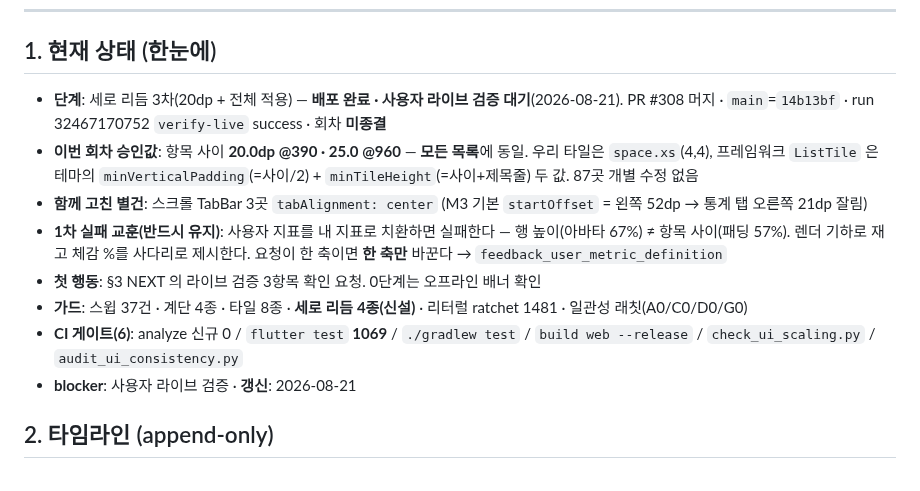
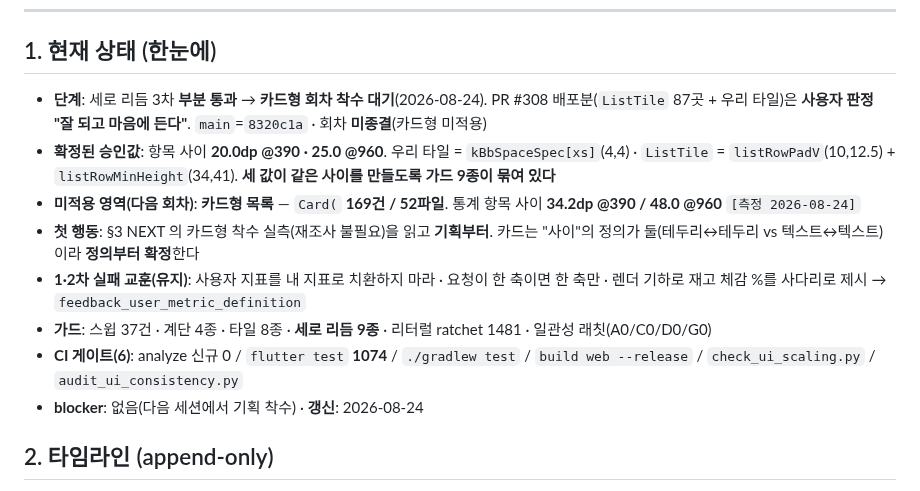
Before and after one commit to AIVA-SaaS/budget-book, a Markdown page: docs/PROGRESS.md, the part around one of its changes. Drawn GitHub-style.

Commit message:
docs(progress): 카드형 미적용 확인(측정) — 카드 회차 착수 지점 고정 (#310)

```diff
--- a/docs/PROGRESS.md
+++ b/docs/PROGRESS.md
@@ -9,22 +9,24 @@
 ## 1. 현재 상태 (한눈에)
 
 <!-- HNS:STATE -->
-- **단계**: 세로 리듬 3차(20dp + 전체 적용) — **배포 완료 · 사용자 라이브 검증 대기**(2026-08-21).
-  PR #308 머지 · `main`=`14b13bf` · run 32467170752 `verify-live` success · 회차 **미종결**
-- **이번 회차 승인값**: 항목 사이 **20.0dp @390 · 25.0 @960** — **모든 목록**에 동일.
-  우리 타일은 `space.xs`(4,4), 프레임워크 `ListTile` 은 테마의
-  `minVerticalPadding`(=사이/2) + `minTileHeight`(=사이+제목줄) 두 값. 87곳 개별 수정 없음
-- **함께 고친 별건**: 스크롤 TabBar 3곳 `tabAlignment: center`
-  (M3 기본 `startOffset` = 왼쪽 52dp → 통계 탭 오른쪽 21dp 잘림)
-- **1차 실패 교훈(반드시 유지)**: 사용자 지표를 내 지표로 치환하면 실패한다 —
-  행 높이(아바타 67%) ≠ 항목 사이(패딩 57%). 렌더 기하로 재고 체감 %를 사다리로 제시한다.
-  요청이 한 축이면 **한 축만** 바꾼다 → `feedback_user_metric_definition`
-- **첫 행동**: §3 NEXT 의 라이브 검증 3항목 확인 요청. 0단계는 오프라인 배너 확인
-- **가드**: 스윕 37건 · 계단 4종 · 타일 8종 · **세로 리듬 4종(신설)** ·
-  리터럴 ratchet 1481 · 일관성 래칫(A0/C0/D0/G0)
-- **CI 게이트(6)**: analyze 신규 0 / `flutter test` **1069** / `./gradlew test` /
+- **단계**: 세로 리듬 3차 **부분 통과** → **카드형 회차 착수 대기**(2026-08-24).
+  PR #308 배포분(`ListTile` 87곳 + 우리 타일)은 **사용자 판정 "잘 되고 마음에 든다"**.
+  `main`=`8320c1a` · 회차 **미종결**(카드형 미적용)
+- **확정된 승인값**: 항목 사이 **20.0dp @390 · 25.0 @960**.
+  우리 타일 = `kBbSpaceSpec[xs]`(4,4) · `ListTile` = `listRowPadV`(10,12.5) +
+  `listRowMinHeight`(34,41). **세 값이 같은 사이를 만들도록 가드 9종이 묶여 있다**
+- **미적용 영역(다음 회차)**: **카드형 목록** — `Card(` **169건 / 52파일**.
+  통계 항목 사이 **34.2dp @390 / 48.0 @960** `[측정 2026-08-24]`
+- **첫 행동**: §3 NEXT 의 카드형 착수 실측(재조사 불필요)을 읽고 **기획부터**.
+  카드는 "사이"의 정의가 둘(테두리↔테두리 vs 텍스트↔텍스트)이라 **정의부터 확정**한다
+- **1·2차 실패 교훈(유지)**: 사용자 지표를 내 지표로 치환하지 마라 ·
+  요청이 한 축이면 한 축만 · 렌더 기하로 재고 체감 %를 사다리로 제시
+  → `feedback_user_metric_definition`
+- **가드**: 스윕 37건 · 계단 4종 · 타일 8종 · **세로 리듬 9종** · 리터럴 ratchet 1481 ·
+  일관성 래칫(A0/C0/D0/G0)
+- **CI 게이트(6)**: analyze 신규 0 / `flutter test` **1074** / `./gradlew test` /
   `build web --release` / `check_ui_scaling.py` / `audit_ui_consistency.py`
-- **blocker**: 사용자 라이브 검증 · **갱신**: 2026-08-21
+- **blocker**: 없음(다음 세션에서 기획 착수) · **갱신**: 2026-08-24
 <!-- /HNS:STATE -->
 
 ## 2. 타임라인 (append-only)
```
Also changed, not shown: other parts of docs/PROGRESS.md (+57 -19 lines).
